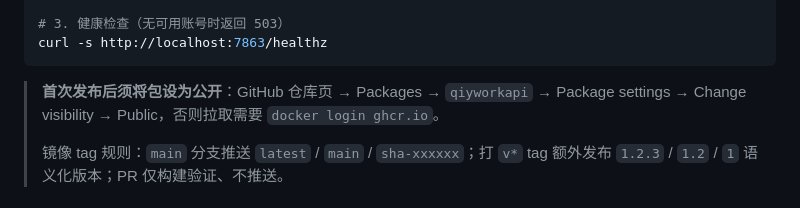
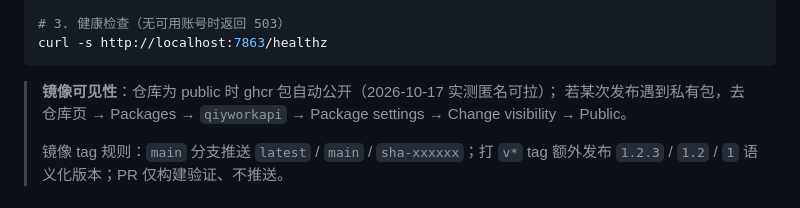
Before and after one commit to qing35478216/qiyworkapi, a Markdown page: README.md, the part around the change. GitHub-like rendering.

Commit message:
docs: 修正 GHCR 可见性说明——公开仓库的 ghcr 包已自动公开
匿名拉取 manifest 实测 200（私有会 401），不再需要手动去
Package settings 改可见性；保留遇到私有包时的设置路径。

````diff
--- a/README.md
+++ b/README.md
@@ -241,8 +241,9 @@ docker run -d --name workbuddy2api \
 curl -s http://localhost:7863/healthz
 ```
 
-> **首次发布后须将包设为公开**：GitHub 仓库页 → Packages → `qiyworkapi` →
-> Package settings → Change visibility → Public，否则拉取需要 `docker login ghcr.io`。
+> **镜像可见性**：仓库为 public 时 ghcr 包自动公开（2026-10-17 实测匿名可拉）；
+> 若某次发布遇到私有包，去 仓库页 → Packages → `qiyworkapi` → Package settings →
+> Change visibility → Public。
 >
 > 镜像 tag 规则：`main` 分支推送 `latest` / `main` / `sha-xxxxxx`；打 `v*` tag 额外发布
 > `1.2.3` / `1.2` / `1` 语义化版本；PR 仅构建验证、不推送。
````
